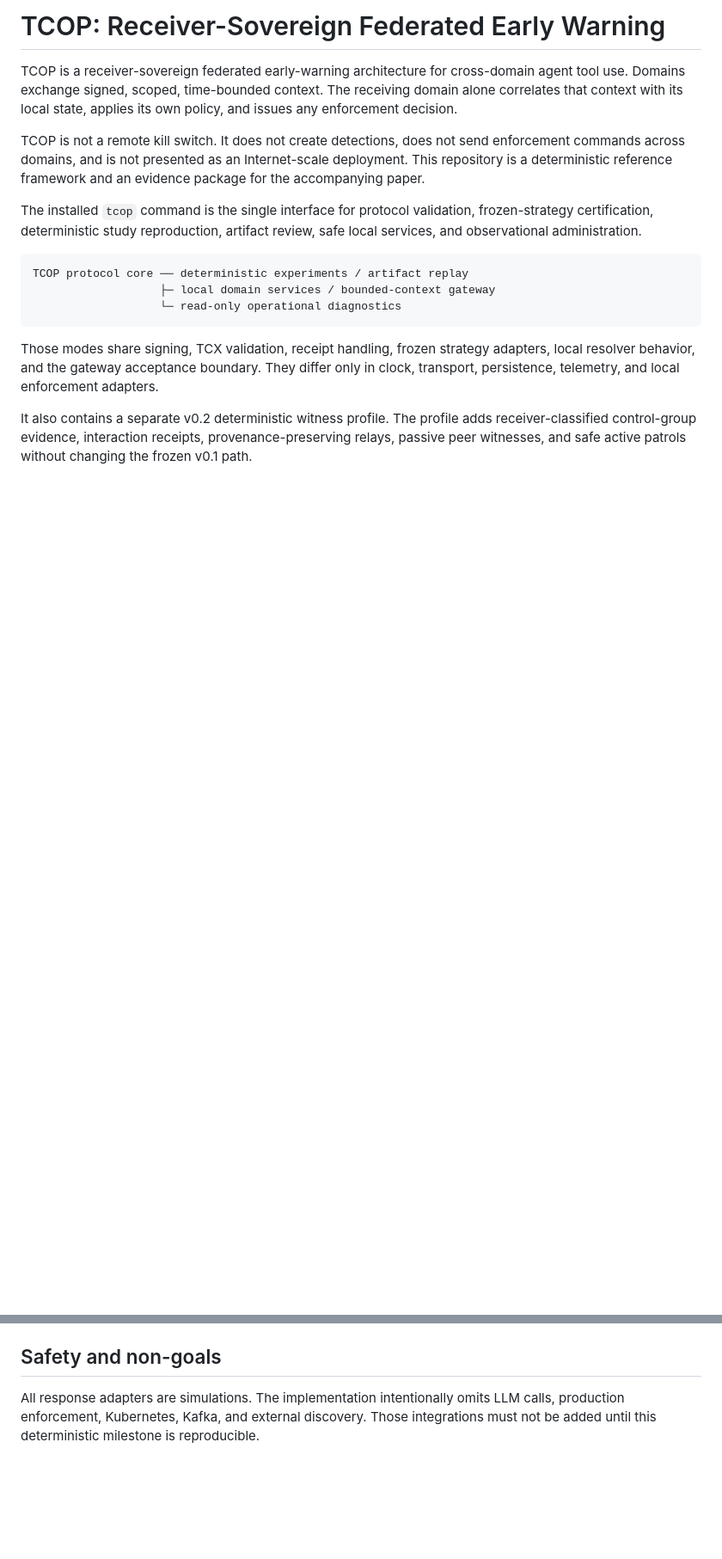
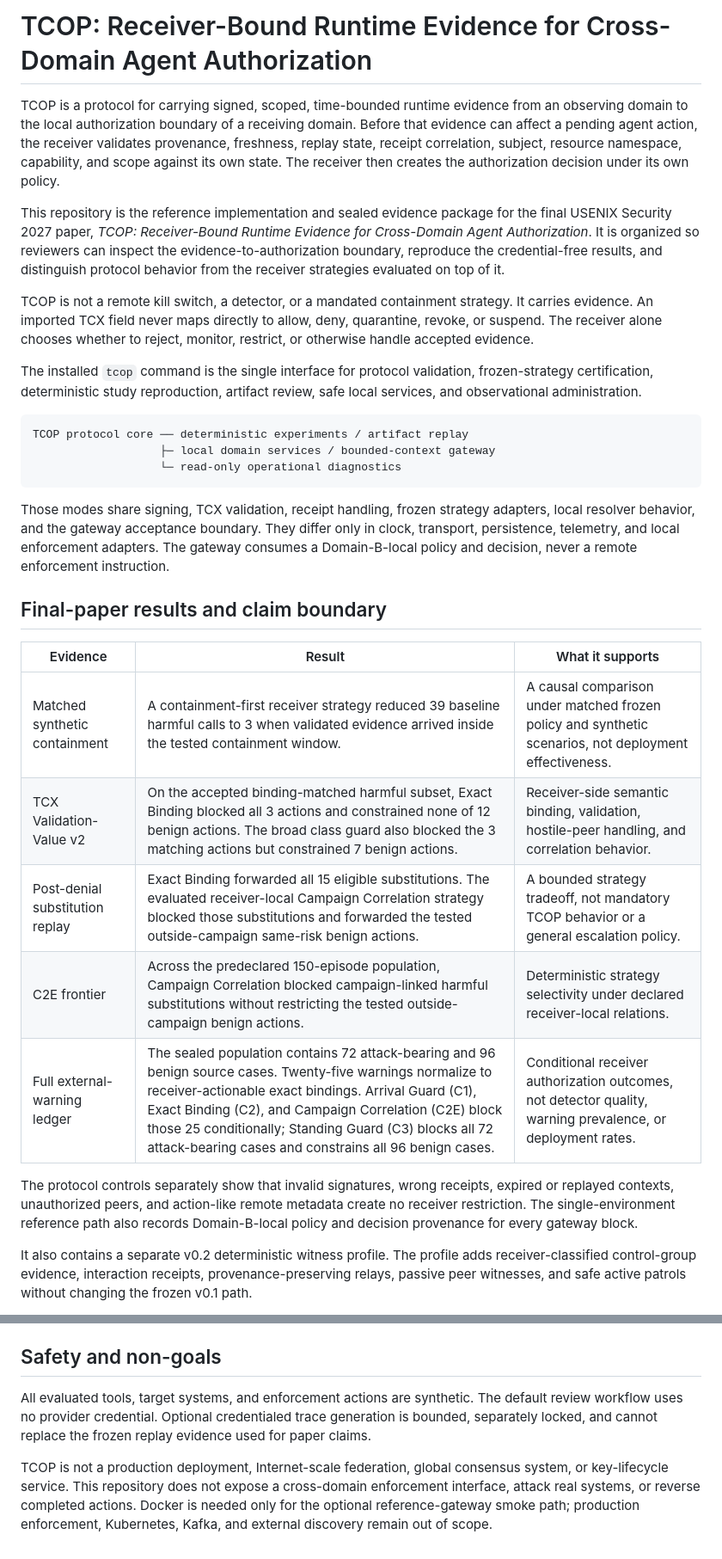
Before and after one commit to cloudronin/tcop, a Markdown page: README.md, 2 parts joined by grey strips. Shown at 86% size. GitHub-like rendering; blank space fills up the shorter version.

```diff
--- a/README.md
+++ b/README.md
@@ -1,14 +1,23 @@
-# TCOP: Receiver-Sovereign Federated Early Warning
+# TCOP: Receiver-Bound Runtime Evidence for Cross-Domain Agent Authorization
 
-TCOP is a receiver-sovereign federated early-warning architecture for
-cross-domain agent tool use. Domains exchange signed, scoped, time-bounded
-context. The receiving domain alone correlates that context with its local
-state, applies its own policy, and issues any enforcement decision.
+TCOP is a protocol for carrying signed, scoped, time-bounded runtime evidence
+from an observing domain to the local authorization boundary of a receiving
+domain. Before that evidence can affect a pending agent action, the receiver
+validates provenance, freshness, replay state, receipt correlation, subject,
+resource namespace, capability, and scope against its own state. The receiver
+then creates the authorization decision under its own policy.
 
-TCOP is not a remote kill switch. It does not create detections, does not send
-enforcement commands across domains, and is not presented as an Internet-scale
-deployment. This repository is a deterministic reference framework and an
-evidence package for the accompanying paper.
+This repository is the reference implementation and sealed evidence package
+for the final USENIX Security 2027 paper, *TCOP: Receiver-Bound Runtime
+Evidence for Cross-Domain Agent Authorization*. It is organized so reviewers
+can inspect the evidence-to-authorization boundary, reproduce the
+credential-free results, and distinguish protocol behavior from the receiver
+strategies evaluated on top of it.
+
+TCOP is not a remote kill switch, a detector, or a mandated containment
+strategy. It carries evidence. An imported TCX field never maps directly to
+allow, deny, quarantine, revoke, or suspend. The receiver alone chooses
+whether to reject, monitor, restrict, or otherwise handle accepted evidence.
 
 The installed `tcop` command is the single interface for protocol validation,
 frozen-strategy certification, deterministic study reproduction, artifact
@@ -23,7 +32,24 @@ TCOP protocol core ── deterministic experiments / artifact replay
 Those modes share signing, TCX validation, receipt handling, frozen strategy
 adapters, local resolver behavior, and the gateway acceptance boundary. They
 differ only in clock, transport, persistence, telemetry, and local enforcement
-adapters.
+adapters. The gateway consumes a Domain-B-local policy and decision, never a
+remote enforcement instruction.
+
+## Final-paper results and claim boundary
+
+| Evidence | Result | What it supports |
+| --- | --- | --- |
+| Matched synthetic containment | A containment-first receiver strategy reduced 39 baseline harmful calls to 3 when validated evidence arrived inside the tested containment window. | A causal comparison under matched frozen policy and synthetic scenarios, not deployment effectiveness. |
+| TCX Validation-Value v2 | On the accepted binding-matched harmful subset, Exact Binding blocked all 3 actions and constrained none of 12 benign actions. The broad class guard also blocked the 3 matching actions but constrained 7 benign actions. | Receiver-side semantic binding, validation, hostile-peer handling, and correlation behavior. |
+| Post-denial substitution replay | Exact Binding forwarded all 15 eligible substitutions. The evaluated receiver-local Campaign Correlation strategy blocked those substitutions and forwarded the tested outside-campaign same-risk benign actions. | A bounded strategy tradeoff, not mandatory TCOP behavior or a general escalation policy. |
+| C2E frontier | Across the predeclared 150-episode population, Campaign Correlation blocked campaign-linked harmful substitutions without restricting the tested outside-campaign benign actions. | Deterministic strategy selectivity under declared receiver-local relations. |
+| Full external-warning ledger | The sealed population contains 72 attack-bearing and 96 benign source cases. Twenty-five warnings normalize to receiver-actionable exact bindings. Arrival Guard (C1), Exact Binding (C2), and Campaign Correlation (C2E) block those 25 conditionally; Standing Guard (C3) blocks all 72 attack-bearing cases and constrains all 96 benign cases. | Conditional receiver authorization outcomes, not detector quality, warning prevalence, or deployment rates. |
+
+The protocol controls separately show that invalid signatures, wrong receipts,
+expired or replayed contexts, unauthorized peers, and action-like remote
+metadata create no receiver restriction. The single-environment reference path
+also records Domain-B-local policy and decision provenance for every gateway
+block.
 
 It also contains a separate v0.2 deterministic witness profile. The profile
 adds receiver-classified control-group evidence, interaction receipts,
@@ -235,7 +250,14 @@ developer shortcut that delegates to `tcop`; it is not the public interface.
 
 ## Safety and non-goals
 
-All response adapters are simulations. The implementation intentionally omits
-LLM calls, production enforcement, Kubernetes, Kafka, and external discovery.
-Those integrations must not be added until this deterministic milestone is
-reproducible.
+All evaluated tools, target systems, and enforcement actions are synthetic.
+The default review workflow uses no provider credential. Optional credentialed
+trace generation is bounded, separately locked, and cannot replace the frozen
+replay evidence used for paper claims.
+
+TCOP is not a production deployment, Internet-scale federation, global
+consensus system, or key-lifecycle service. This repository does not expose a
+cross-domain enforcement interface, attack real systems, or reverse completed
+actions. Docker is needed only for the optional reference-gateway smoke path;
+production enforcement, Kubernetes, Kafka, and external discovery remain out
+of scope.
```
Also changed, not shown: other parts of README.md (+42 -53 lines).
